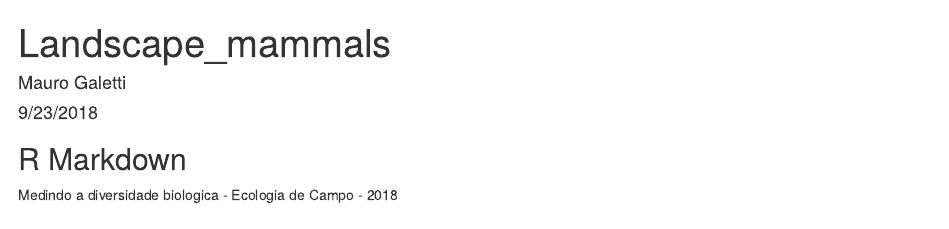
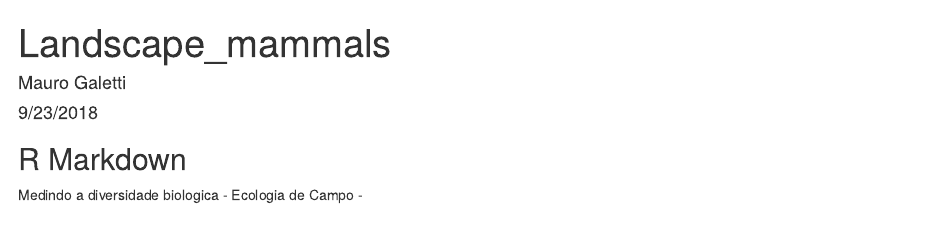
Before and after one commit to mgaletti/Mammals-in-forest-fragments, an R Markdown document (Beca_exemplo.Rmd): the page in a window 1100 px wide, from its top. Rendered offline with R 4.5, knitr and Pandoc, with nearby package versions; some code elsewhere in the file could not run offline.

Commit message:
Update Beca_exemplo.Rmd

```diff
--- a/Beca_exemplo.Rmd
+++ b/Beca_exemplo.Rmd
@@ -14,7 +14,7 @@ output:
 
 ## R Markdown
 
-Medindo a diversidade biologica - Ecologia de Campo - 2018
+Medindo a diversidade biologica - Ecologia de Campo -
 
 # Nesse exemplo esatremos usando o trabalho de
 Beca, G., et al. 2017. High mammal species turnover in forest patches immersed in biofuel plantations. Biological Conservation 210:352-359.
```
